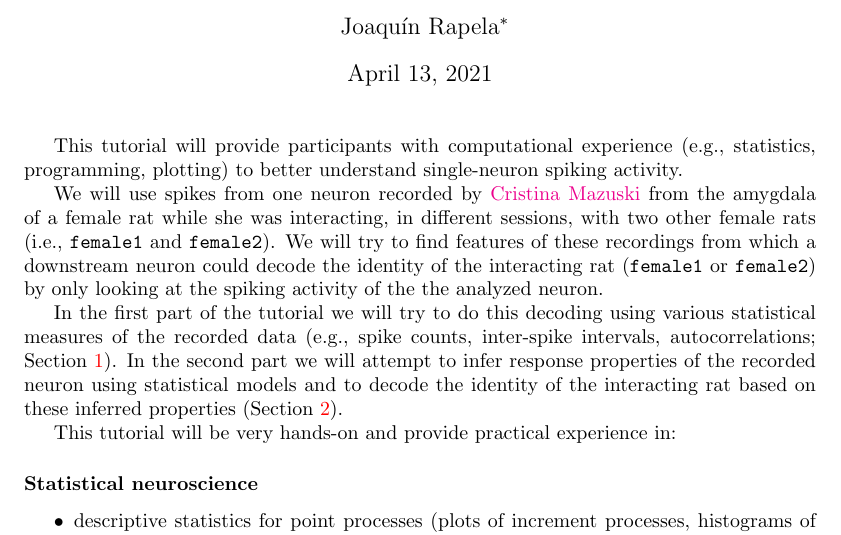
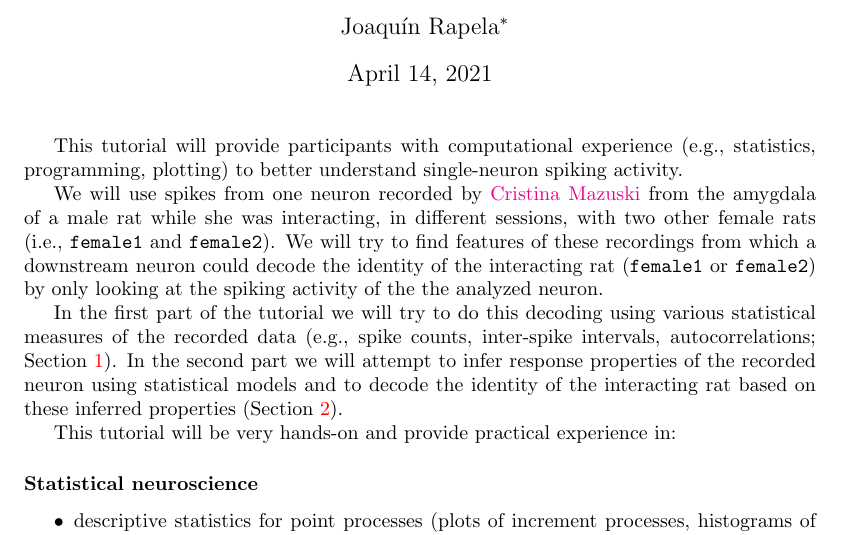
Before and after one commit to joacorapela/singleNeuronSpikesAnalysisTutorial, a LaTeX document (doc/contents/single_neuron_spike_analysis_tutorial_conents.tex): part of page 1 of 20, cut so that both start at the same text. The pictures show the PDF file doc/contents/single_neuron_spike_analysis_tutorial_conents.pdf that the author committed with the source.

Commit message:
Fixed mistake, the recorded rat was a male

```diff
--- a/doc/contents/single_neuron_spike_analysis_tutorial_conents.tex
+++ b/doc/contents/single_neuron_spike_analysis_tutorial_conents.tex
@@ -19,7 +19,7 @@ This tutorial will provide participants with computational experience
 spiking activity.
 
 We will use spikes from one neuron recorded by \href{https://www.sainsburywellcome.org/web/people/cristina-mazuski}{Cristina Mazuski} from the
-amygdala of a female rat while she was interacting, in different sessions,
+amygdala of a male rat while she was interacting, in different sessions,
 with two other female rats (i.e., \texttt{female1} and \texttt{female2}). We will try to find
 features of these recordings from which a downstream neuron could decode the
 identity of the interacting rat (\texttt{female1} or \texttt{female2}) by only looking at the
```
Also changed, not shown: doc/contents/single_neuron_spike_analysis_tutorial_conents.pdf.
